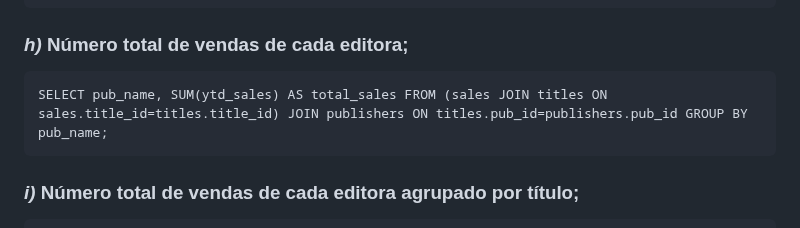
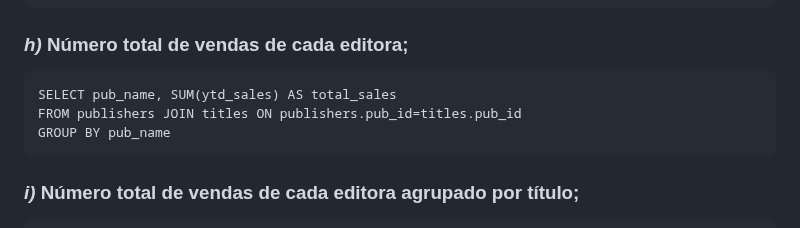
Before and after one commit to PedroDSFerreira/uni-bd, a Markdown page: 6/README.md, the part around the change. Drawn GitHub-style.

Commit message:
Update ex. 1 h)

````diff
--- a/6/README.md
+++ b/6/README.md
@@ -47,7 +47,9 @@ SELECT DISTINCT pub_name FROM (titles JOIN publishers ON publishers.pub_id=title
 ### *h)* Número total de vendas de cada editora;
 
 ```
-SELECT pub_name, SUM(ytd_sales) AS total_sales FROM (sales JOIN titles ON sales.title_id=titles.title_id) JOIN publishers ON titles.pub_id=publishers.pub_id GROUP BY pub_name;
+SELECT pub_name, SUM(ytd_sales) AS total_sales
+FROM publishers JOIN titles ON publishers.pub_id=titles.pub_id
+GROUP BY pub_name
 ```
 
 ### *i)* Número total de vendas de cada editora agrupado por título;
````
